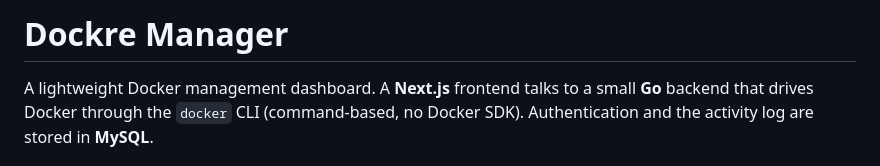
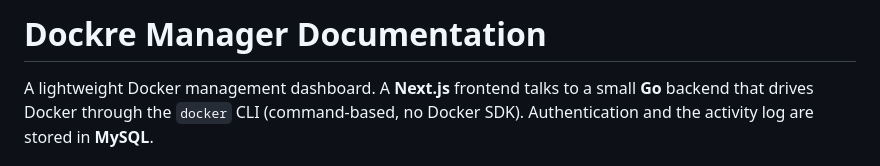
Before and after one commit to m4sh-wacker/dockre-manager, a Markdown page: README.md, the part around the change. Rendered like a GitHub page.

```diff
--- a/README.md
+++ b/README.md
@@ -1,4 +1,4 @@
-# Dockre Manager
+# Dockre Manager Documentation
 
 A lightweight Docker management dashboard. A **Next.js** frontend talks to a small
 **Go** backend that drives Docker through the `docker` CLI (command-based, no Docker
```
